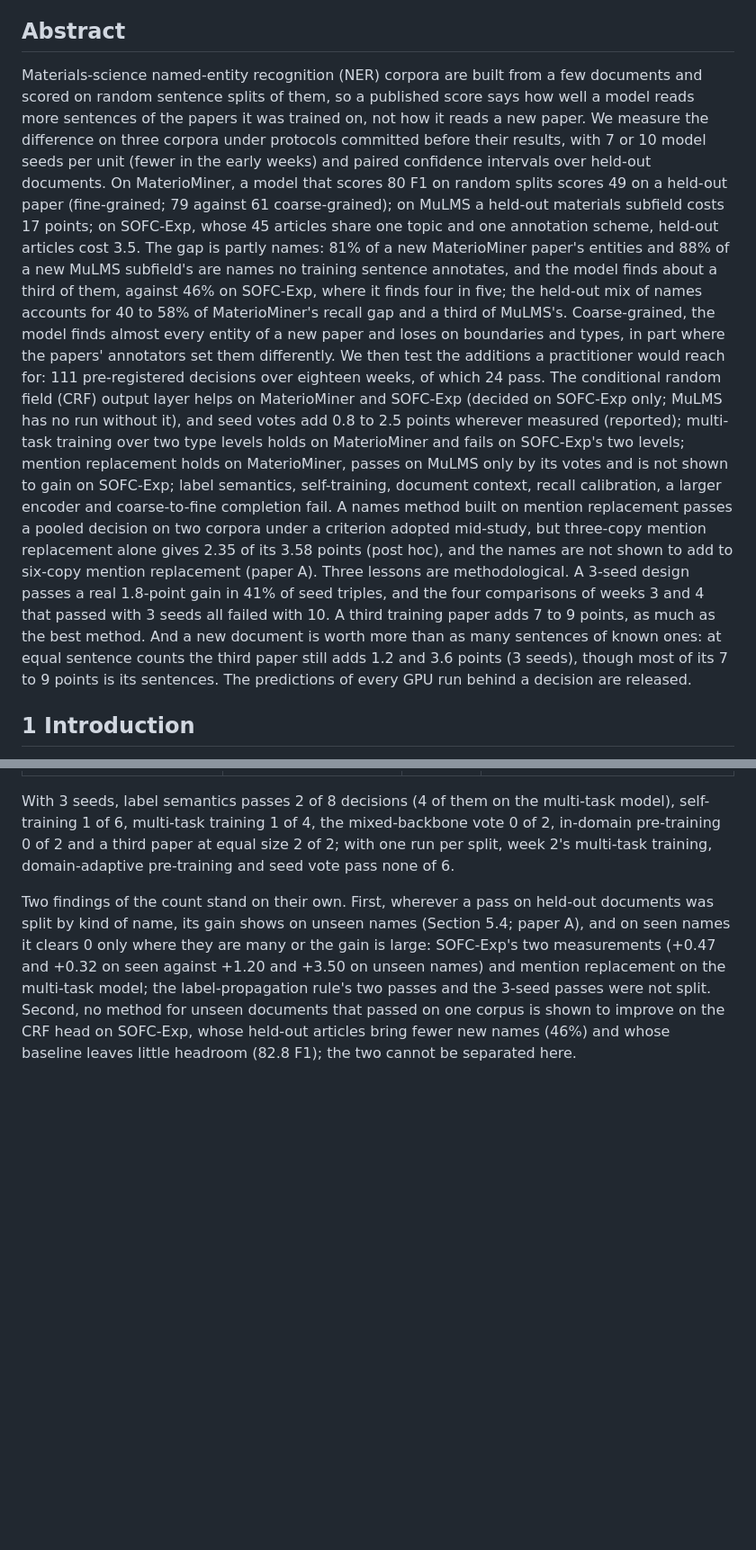
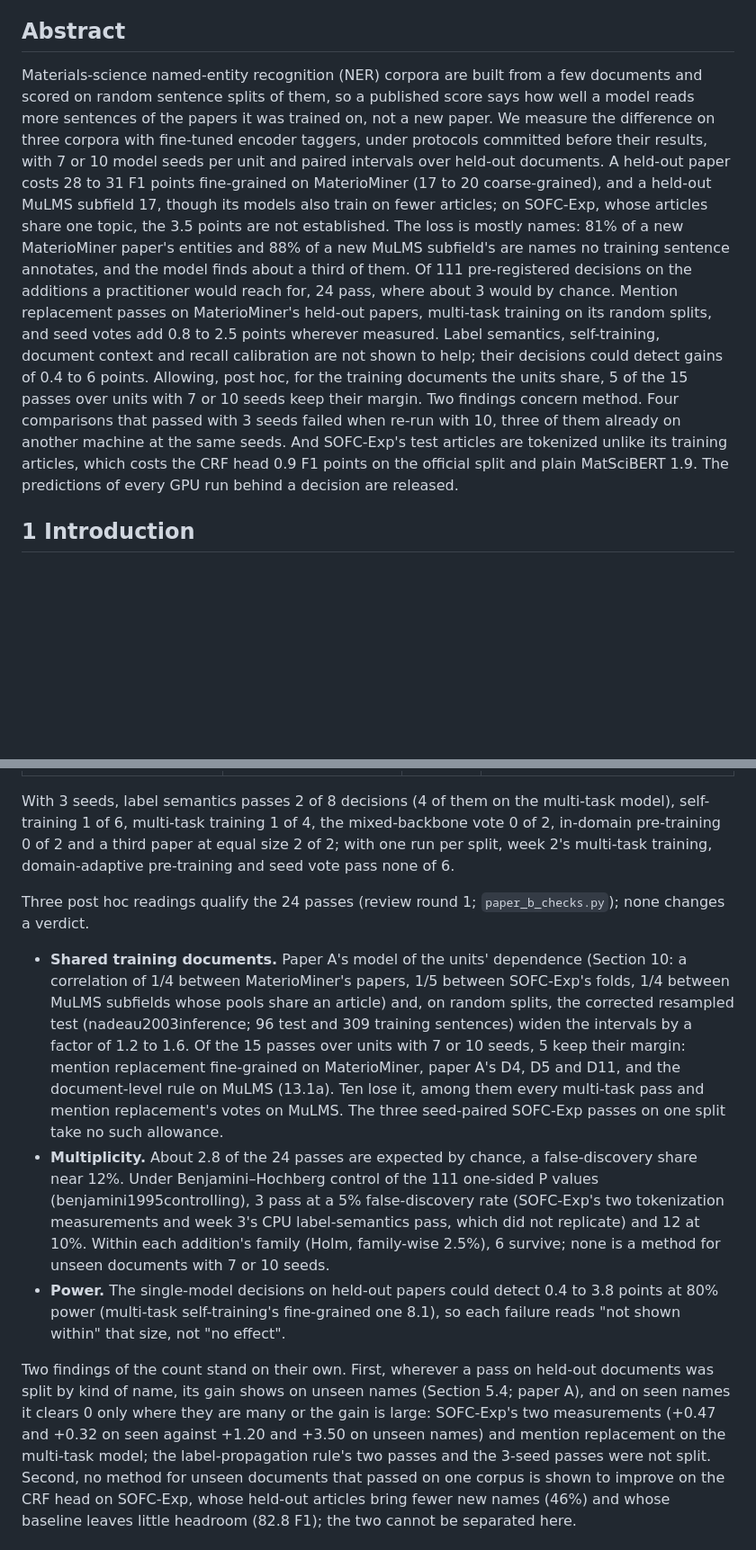
Before and after one commit to hatemadi15/AI_Research_Ontologies_GNN_GRL, a Markdown page: docs/PAPER_B.md, 2 parts joined by grey strips. Shown at 90% size. Drawn GitHub-style; blank space fills up the shorter version.

Commit message:
Paper B, review round 1, part 2: the post hoc readings, and a new abstract
- Section 7.7 gains three post hoc readings from paper_b_checks.py; none
  changes a verdict.
  - Shared training documents: 5 of the 15 passes over units with 7 or
    10 seeds keep their margin. Every multi-task pass and the MuLMS MR
    votes are among the 10 that lose it.
  - Multiplicity: about 2.8 chance passes in 24. BH passes 3 at 5% FDR
    and 12 at 10%. Holm within each family keeps 6, none of them a
    method for unseen documents with 7 or 10 seeds.
  - Power: 0.4 to 3.8 points detectable at 80% for the single-model
    held-out decisions.
- Sections 1 and 5.2: each gap with its Welch interval. SOFC-Exp's 3.5
  points are not established ([-0.90, +7.86]); MuLMS's held-out models
  also train on fewer articles. The gap orders with the added unseen
  names, but four settings do not make a predictor (also lesson 1).
- The abstract is rewritten, from about 450 words to 307, on the same
  findings:
  - the gaps with their caveats;
  - the names;
  - 24 of 111 passes, against about 3 by chance;
  - the failed additions with their detectable sizes;
  - the dependence allowance;
  - the 3-seed passes that another machine reversed;
  - SOFC-Exp's tokenization cost.
  The third-paper lesson waits for week 20b's verdict, as its protocol
  fixes.
- docs/PAPER_B_NOTES.md records the reanalysis.

Claude-Session: https://claude.ai/code/session_01NhwVijeuqb7N5gXQR4kxKu

```diff
--- a/docs/PAPER_B.md
+++ b/docs/PAPER_B.md
@@ -24,44 +24,33 @@ rest to an appendix; a journal paper keeps all of it.*
 
 ## Abstract
 
-Materials-science named-entity recognition (NER) corpora are built from a few documents and scored
-on random sentence splits of them, so a published score says how well a
-model reads more sentences of the papers it was trained on, not how it
-reads a new paper. We measure the difference on three corpora under
-protocols committed before their results, with 7 or 10 model seeds per
-unit (fewer in the early weeks) and paired confidence intervals over
-held-out documents. On MaterioMiner, a model that scores 80 F1 on random
-splits scores 49 on a held-out paper (fine-grained; 79 against 61
-coarse-grained); on MuLMS a held-out
-materials subfield costs 17 points; on SOFC-Exp, whose 45 articles share
-one topic and one annotation scheme, held-out articles cost 3.5. The gap
-is partly names: 81% of a new MaterioMiner paper's entities and 88% of a
-new MuLMS subfield's are names no training sentence annotates, and the
-model finds about a third of them, against 46% on SOFC-Exp, where it finds
-four in five; the held-out mix of names accounts for 40 to 58% of
-MaterioMiner's recall gap and a third of MuLMS's. Coarse-grained, the
-model finds almost every entity of a new paper and loses on boundaries
-and types, in part where the papers' annotators set them differently. We then test the additions a practitioner would reach
-for: 111 pre-registered decisions over eighteen weeks, of which 24 pass.
-The conditional random field (CRF) output layer helps on MaterioMiner and SOFC-Exp (decided on
-SOFC-Exp only; MuLMS has no run without it), and seed votes add 0.8 to
-2.5 points wherever measured (reported); multi-task training over two
-type levels holds on MaterioMiner and fails on SOFC-Exp's two levels;
-mention replacement holds on MaterioMiner, passes on MuLMS only by its
-votes and is not shown to gain on SOFC-Exp; label semantics,
-self-training, document context, recall calibration, a larger encoder and
-coarse-to-fine completion fail. A names method built on mention
-replacement passes a pooled decision on two corpora under a criterion
-adopted mid-study, but three-copy mention replacement alone gives 2.35 of
-its 3.58 points (post hoc), and the names are not shown to add to
-six-copy mention replacement (paper A). Three lessons are methodological.
-A 3-seed design passes a real 1.8-point gain in 41% of seed triples, and
-the four comparisons of weeks 3 and 4 that passed with 3 seeds all failed
-with 10. A third training paper adds 7 to 9 points, as much as the best
-method. And a new document is worth more than as many sentences of known
-ones: at equal sentence counts the third paper still adds 1.2 and 3.6
-points (3 seeds), though most of its 7 to 9 points is its sentences.
-The predictions of every GPU run behind a decision are released.
+Materials-science named-entity recognition (NER) corpora are built from a
+few documents and scored on random sentence splits of them, so a published
+score says how well a model reads more sentences of the papers it was
+trained on, not a new paper. We measure the difference on three corpora
+with fine-tuned encoder taggers, under protocols committed before their
+results, with 7 or 10 model seeds per unit and paired intervals over
+held-out documents. A held-out paper costs 28 to 31 F1 points
+fine-grained on MaterioMiner (17 to 20 coarse-grained), and a held-out
+MuLMS subfield 17, though its models also train on fewer articles; on
+SOFC-Exp, whose articles share one topic, the 3.5 points are not
+established. The loss is mostly names: 81% of a new MaterioMiner paper's
+entities and 88% of a new MuLMS subfield's are names no training sentence
+annotates, and the model finds about a third of them. Of 111
+pre-registered decisions on the additions a practitioner would reach for,
+24 pass, where about 3 would by chance. Mention replacement passes on
+MaterioMiner's held-out papers, multi-task training on its random splits,
+and seed votes add 0.8 to 2.5 points wherever measured. Label semantics,
+self-training, document context and recall calibration are not shown to
+help; their decisions could detect gains of 0.4 to 6 points.
+Allowing, post hoc, for the training documents the units share, 5 of the
+15 passes over units with 7 or 10 seeds keep their margin. Two findings
+concern method. Four comparisons that passed with 3 seeds failed when
+re-run with 10, three of them already on another machine at the same
+seeds. And SOFC-Exp's test articles are tokenized unlike its training
+articles, which costs the CRF head 0.9 F1 points on the official split
+and plain MatSciBERT 1.9. The
+predictions of every GPU run behind a decision are released.
 
 ## 1 Introduction
 
@@ -908,6 +902,31 @@ mixed-backbone vote 0 of 2, in-domain pre-training 0 of 2 and a third
 paper at equal size 2 of 2; with one run per split, week 2's multi-task
 training, domain-adaptive pre-training and seed vote pass none of 6.
 
+Three post hoc readings qualify the 24 passes (review round 1;
+`paper_b_checks.py`); none changes a verdict.
+- **Shared training documents.** Paper A's model of the units'
+  dependence (Section 10: a correlation of 1/4 between MaterioMiner's
+  papers, 1/5 between SOFC-Exp's folds, 1/4 between MuLMS subfields whose
+  pools share an article) and, on random splits, the corrected resampled
+  test (nadeau2003inference; 96 test and 309 training sentences) widen
+  the intervals by a factor of 1.2 to 1.6. Of the 15 passes over units
+  with 7 or 10 seeds, 5 keep their margin: mention replacement
+  fine-grained on MaterioMiner, paper A's D4, D5 and D11, and the
+  document-level rule on MuLMS (13.1a). Ten lose it, among them every
+  multi-task pass and mention replacement's votes on MuLMS. The three
+  seed-paired SOFC-Exp passes on one split take no such allowance.
+- **Multiplicity.** About 2.8 of the 24 passes are expected by chance, a
+  false-discovery share near 12%. Under Benjamini–Hochberg control of the
+  111 one-sided P values (benjamini1995controlling), 3 pass at a 5%
+  false-discovery rate (SOFC-Exp's two tokenization measurements and week
+  3's CPU label-semantics pass, which did not replicate) and 12 at 10%.
+  Within each addition's family (Holm, family-wise 2.5%), 6 survive;
+  none is a method for unseen documents with 7 or 10 seeds.
+- **Power.** The single-model decisions on held-out papers could detect
+  0.4 to 3.8 points at 80% power (multi-task self-training's
+  fine-grained one 8.1), so each failure reads "not shown within" that
+  size, not "no effect".
+
 Two findings of the count stand on their own. First, wherever a pass on
 held-out documents was split by kind of name, its gain shows on unseen
 names (Section 5.4; paper A), and on seen names it clears 0 only where
```
Also changed, not shown: other parts of docs/PAPER_B.md (+14 -7 lines), docs/PAPER_B_NOTES.md (+21 -0 lines).
